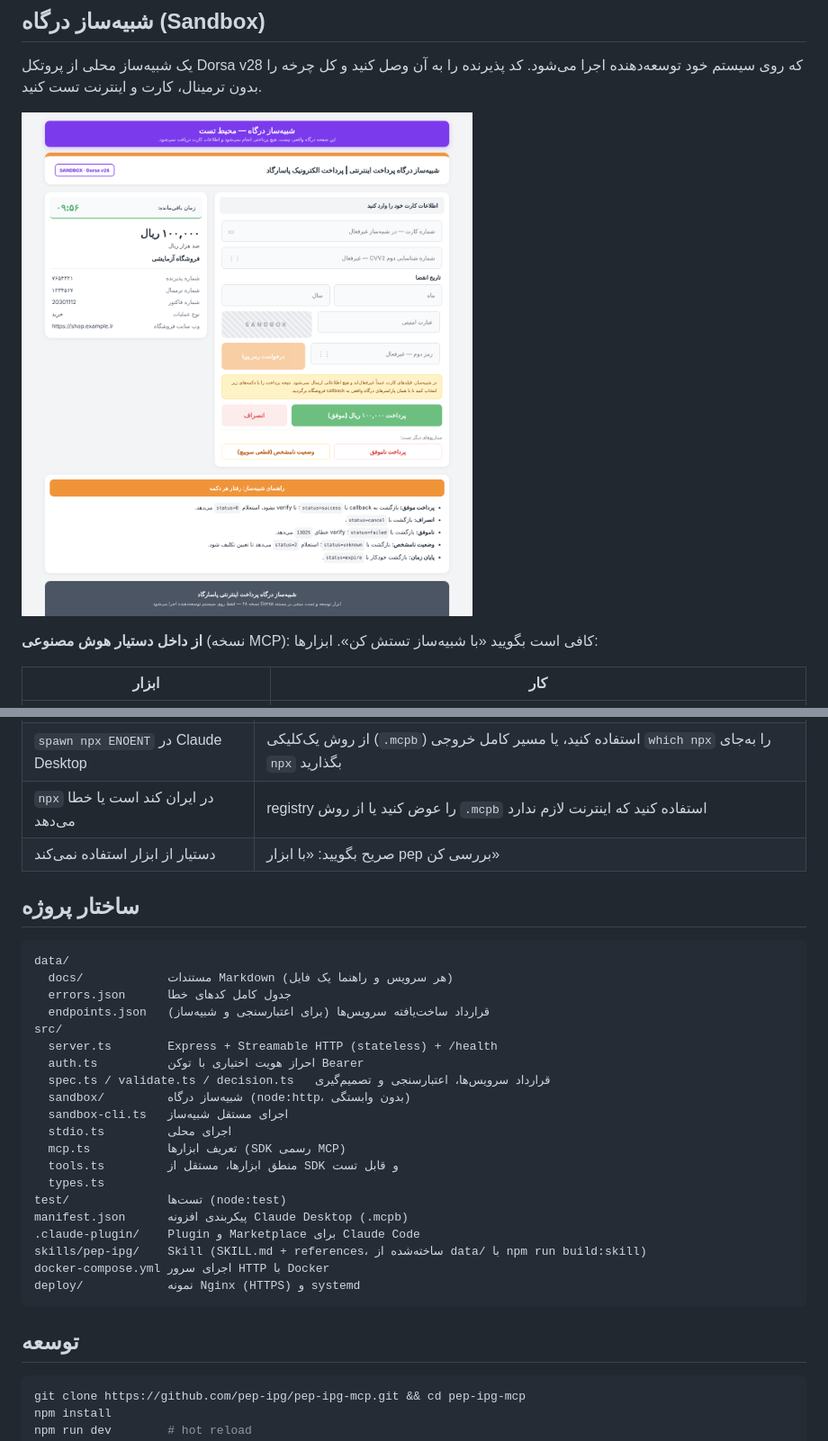
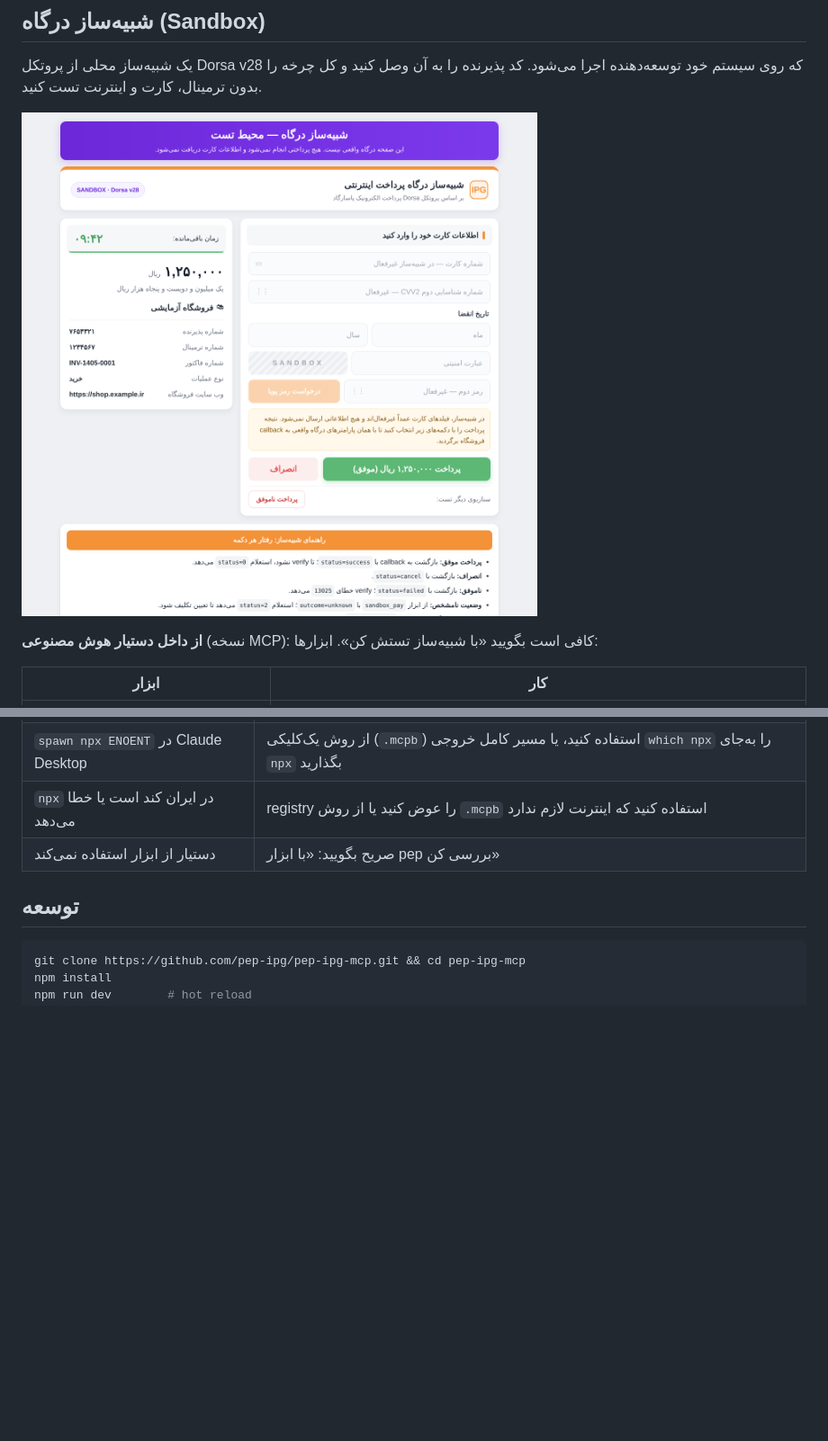
Before and after one commit to pep-ipg/pep-ipg-mcp, a Markdown page: README.md, 2 parts joined by grey strips. Shown at 90% size. Rendered like a GitHub page; pictures changed too: docs/sandbox-page.png; blank space fills up the shorter version.

Commit message:
Sandbox page: B Nazanin, cleaner PEP-style layout, drop the unknown button; shorter README

````diff
--- a/README.md
+++ b/README.md
@@ -244,31 +234,6 @@ PEP_BASE_URL=http://127.0.0.1:8787   PEP_USERNAME=sandbox   PEP_PASSWORD=sandbox
 | `npx` در ایران کند است یا خطا می‌دهد | registry را عوض کنید یا از روش `.mcpb` استفاده کنید که اینترنت لازم ندارد |
 | دستیار از ابزار استفاده نمی‌کند | صریح بگویید: «با ابزار pep بررسی کن» |
 
-## ساختار پروژه
-
-```
-data/
-  docs/            مستندات Markdown (هر سرویس و راهنما یک فایل)
-  errors.json      جدول کامل کدهای خطا
-  endpoints.json   قرارداد ساخت‌یافته سرویس‌ها (برای اعتبارسنجی و شبیه‌ساز)
-src/
-  server.ts        Express + Streamable HTTP (stateless) + /health
-  auth.ts          احراز هویت اختیاری با توکن Bearer
-  spec.ts / validate.ts / decision.ts   قرارداد سرویس‌ها، اعتبارسنجی و تصمیم‌گیری
-  sandbox/         شبیه‌ساز درگاه (node:http، بدون وابستگی)
-  sandbox-cli.ts   اجرای مستقل شبیه‌ساز
-  stdio.ts         اجرای محلی
-  mcp.ts           تعریف ابزارها (SDK رسمی MCP)
-  tools.ts         منطق ابزارها، مستقل از SDK و قابل تست
-  types.ts
-test/              تست‌ها (node:test)
-manifest.json      پیکربندی افزونه Claude Desktop (.mcpb)
-.claude-plugin/    Plugin و Marketplace برای Claude Code
-skills/pep-ipg/    Skill (SKILL.md + references، ساخته‌شده از data/ با npm run build:skill)
-docker-compose.yml اجرای سرور HTTP با Docker
-deploy/            نمونه Nginx (HTTPS) و systemd
-```
-
 ## توسعه
 
 ```bash
````
Also changed, not shown: other parts of README.md (+0 -10 lines), CHANGELOG.md (+2 -0 lines), docs/sandbox.md (+1 -1 lines), 1 other file.
